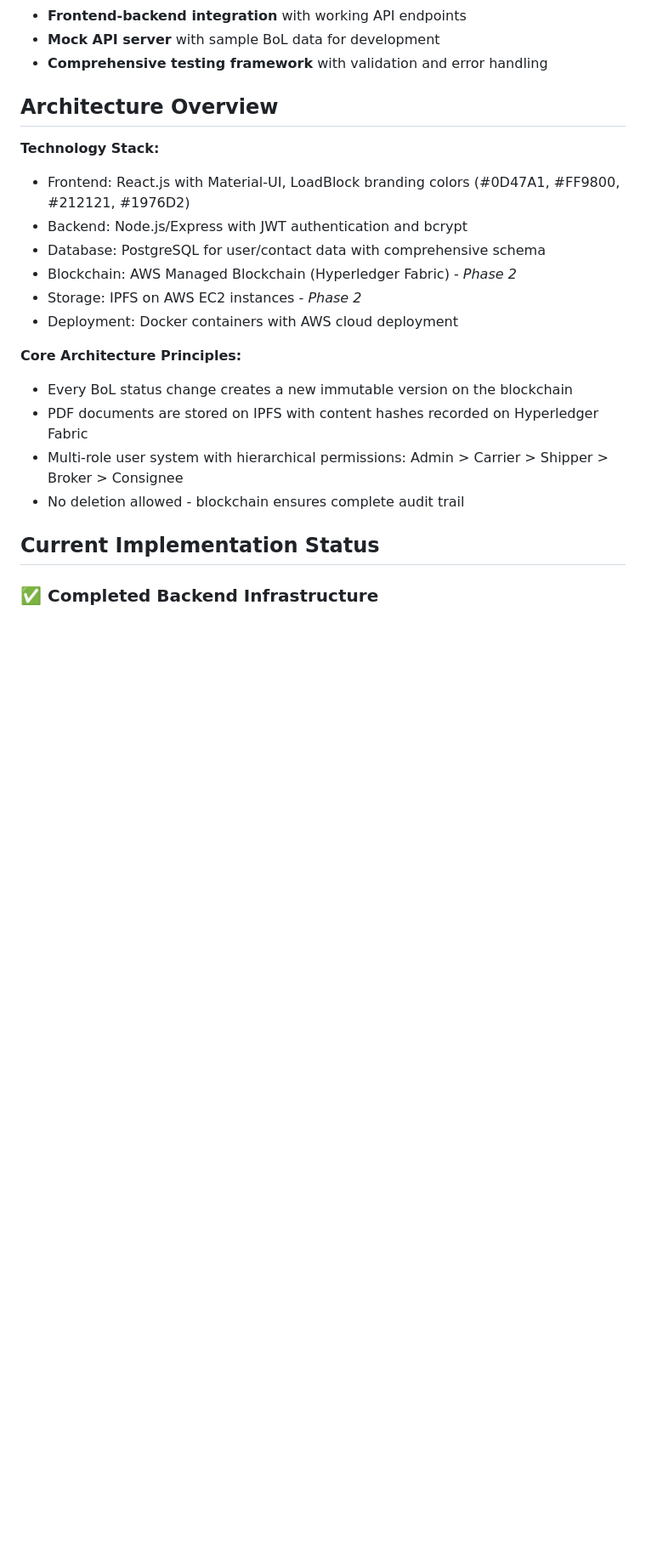
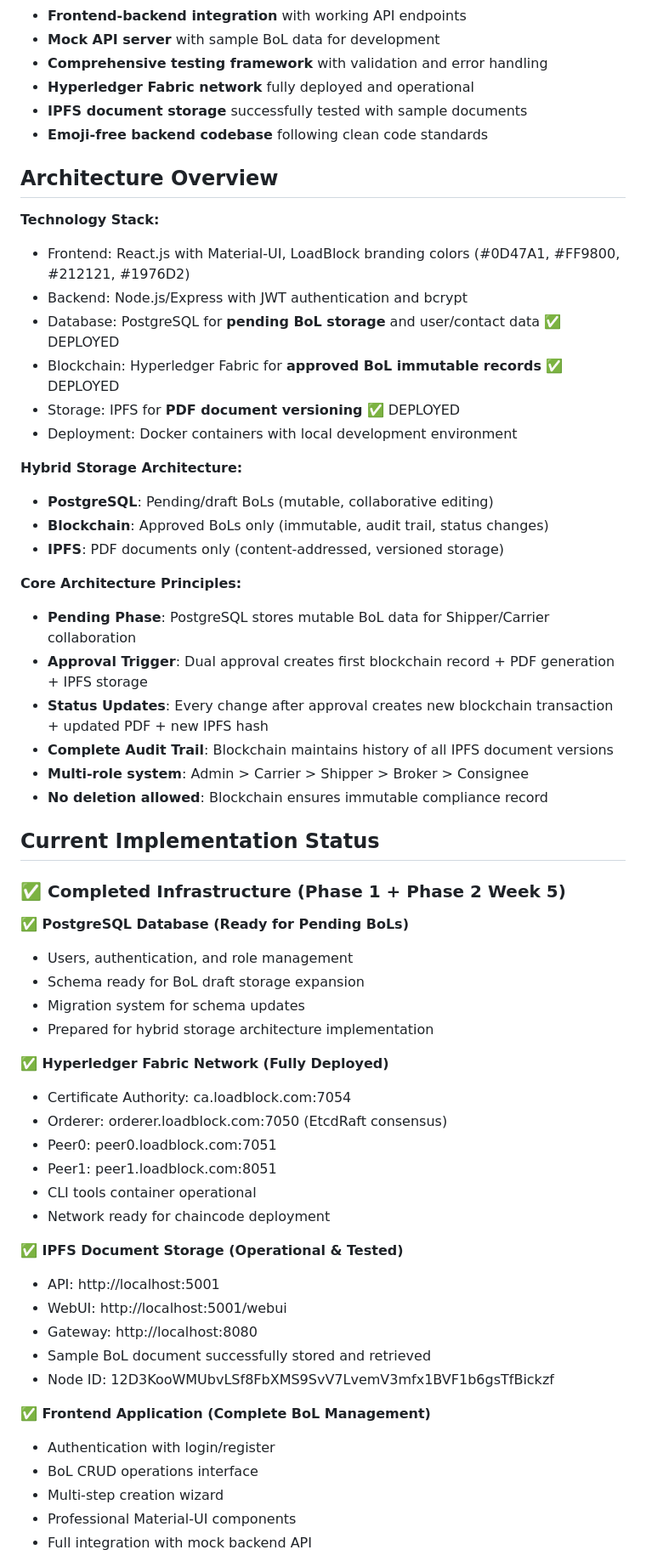
Before and after one commit to jconnelly/loadblock, a Markdown page: CLAUDE.md, the part around one of its changes. Shown at 85% size. Rendered like a GitHub page; blank space fills up the shorter version.

```diff
--- a/CLAUDE.md
+++ b/CLAUDE.md
@@ -33,23 +37,62 @@ LoadBlock is a blockchain-based Bill of Lading (BoL) management system for the t
 - **Frontend-backend integration** with working API endpoints
 - **Mock API server** with sample BoL data for development
 - **Comprehensive testing framework** with validation and error handling
+- **Hyperledger Fabric network** fully deployed and operational
+- **IPFS document storage** successfully tested with sample documents
+- **Emoji-free backend codebase** following clean code standards
 
 ## Architecture Overview
 
 **Technology Stack:**
 - Frontend: React.js with Material-UI, LoadBlock branding colors (#0D47A1, #FF9800, #212121, #1976D2)
 - Backend: Node.js/Express with JWT authentication and bcrypt
-- Database: PostgreSQL for user/contact data with comprehensive schema
-- Blockchain: AWS Managed Blockchain (Hyperledger Fabric) - *Phase 2*
-- Storage: IPFS on AWS EC2 instances - *Phase 2*
-- Deployment: Docker containers with AWS cloud deployment
+- Database: PostgreSQL for **pending BoL storage** and user/contact data ✅ DEPLOYED
+- Blockchain: Hyperledger Fabric for **approved BoL immutable records** ✅ DEPLOYED
+- Storage: IPFS for **PDF document versioning** ✅ DEPLOYED
+- Deployment: Docker containers with local development environment
+
+**Hybrid Storage Architecture:**
+- **PostgreSQL**: Pending/draft BoLs (mutable, collaborative editing)
+- **Blockchain**: Approved BoLs only (immutable, audit trail, status changes)
+- **IPFS**: PDF documents only (content-addressed, versioned storage)
 
 **Core Architecture Principles:**
-- Every BoL status change creates a new immutable version on the blockchain
-- PDF documents are stored on IPFS with content hashes recorded on Hyperledger Fabric
-- Multi-role user system with hierarchical permissions: Admin > Carrier > Shipper > Broker > Consignee
-- No deletion allowed - blockchain ensures complete audit trail
+- **Pending Phase**: PostgreSQL stores mutable BoL data for Shipper/Carrier collaboration
+- **Approval Trigger**: Dual approval creates first blockchain record + PDF generation + IPFS storage
+- **Status Updates**: Every change after approval creates new blockchain transaction + updated PDF + new IPFS hash
+- **Complete Audit Trail**: Blockchain maintains history of all IPFS document versions
+- **Multi-role system**: Admin > Carrier > Shipper > Broker > Consignee
+- **No deletion allowed**: Blockchain ensures immutable compliance record
 
 ## Current Implementation Status
 
-### ✅ Completed Backend Infrastructure
+### ✅ Completed Infrastructure (Phase 1 + Phase 2 Week 5)
+
+**✅ PostgreSQL Database (Ready for Pending BoLs)**
+- Users, authentication, and role management
+- Schema ready for BoL draft storage expansion
+- Migration system for schema updates
+- Prepared for hybrid storage architecture implementation
+
+**✅ Hyperledger Fabric Network (Fully Deployed)**
+- Certificate Authority: ca.loadblock.com:7054
+- Orderer: orderer.loadblock.com:7050 (EtcdRaft consensus)
+- Peer0: peer0.loadblock.com:7051
+- Peer1: peer1.loadblock.com:8051
+- CLI tools container operational
+- Network ready for chaincode deployment
+
+**✅ IPFS Document Storage (Operational & Tested)**
+- API: http://localhost:5001
+- WebUI: http://localhost:5001/webui
+- Gateway: http://localhost:8080
+- Sample BoL document successfully stored and retrieved
+- Node ID: 12D3KooWMUbvLSf8FbXMS9SvV7LvemV3mfx1BVF1b6gsTfBickzf
+
+**✅ Frontend Application (Complete BoL Management)**
+- Authentication with login/register
+- BoL CRUD operations interface
+- Multi-step creation wizard
+- Professional Material-UI components
+- Full integration with mock backend API
+
```
Also changed, not shown: other parts of CLAUDE.md (+44 -17 lines).
